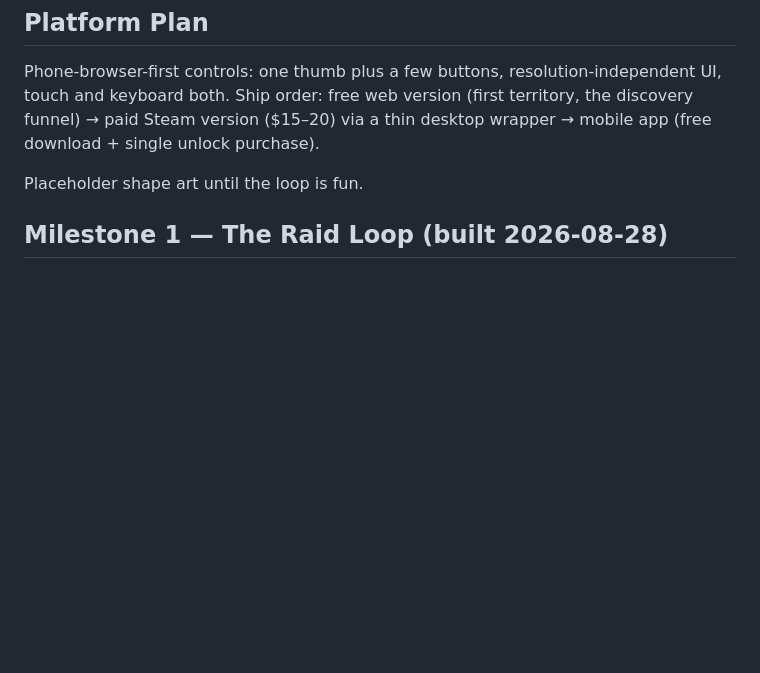
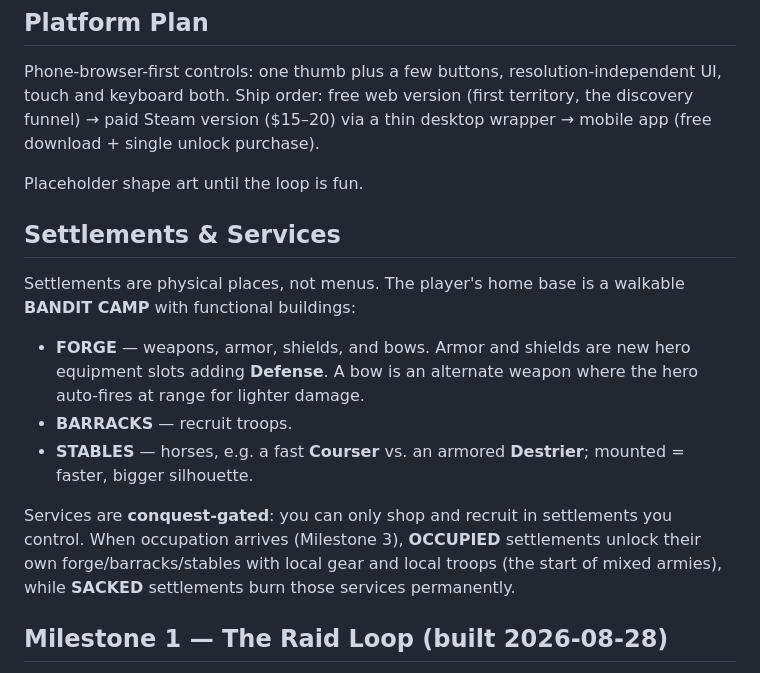
Before and after one commit to nmazzawi/warlord, a Markdown page: DESIGN.md, the part around the change. GitHub-like rendering; blank space fills up the shorter version.

Commit message:
DESIGN.md: Settlements & Services (designer decision)
Co-Authored-By: Claude Fable 5 <noreply@anthropic.com>
Claude-Session: https://claude.ai/code/session_01B7ezEW7KDvghkiJeMd9w6f

```diff
--- a/DESIGN.md
+++ b/DESIGN.md
@@ -62,6 +62,14 @@ Phone-browser-first controls: one thumb plus a few buttons, resolution-independe
 
 Placeholder shape art until the loop is fun.
 
+## Settlements & Services
+Settlements are physical places, not menus. The player's home base is a walkable **BANDIT CAMP** with functional buildings:
+- **FORGE** — weapons, armor, shields, and bows. Armor and shields are new hero equipment slots adding **Defense**. A bow is an alternate weapon where the hero auto-fires at range for lighter damage.
+- **BARRACKS** — recruit troops.
+- **STABLES** — horses, e.g. a fast **Courser** vs. an armored **Destrier**; mounted = faster, bigger silhouette.
+
+Services are **conquest-gated**: you can only shop and recruit in settlements you control. When occupation arrives (Milestone 3), **OCCUPIED** settlements unlock their own forge/barracks/stables with local gear and local troops (the start of mixed armies), while **SACKED** settlements burn those services permanently.
+
 ## Milestone 1 — The Raid Loop (built 2026-08-28)
 
 **Designer-specified (from the M1 brief):** movement-only hero with auto-attack; War Horn (rally + speed boost) and Charge (dash + knockback) on Q/E and two big touch buttons; 3 starting troops in loose formation with permanent death; village of huts defended by ~8 militia, 2 kiting archers and 1 slow hard-hitting spearman captain; gold pickups; victory summary / defeat with retry; camp with 3 weapon tiers (bigger strike each tier) and recruiting up to 6 troops; Raid 2 is bigger and stronger; punchy feedback (hit-pause, knockback, damage numbers, hit flash, small shake); positioning must matter (real damage, surrounding, funnel between huts).
```
